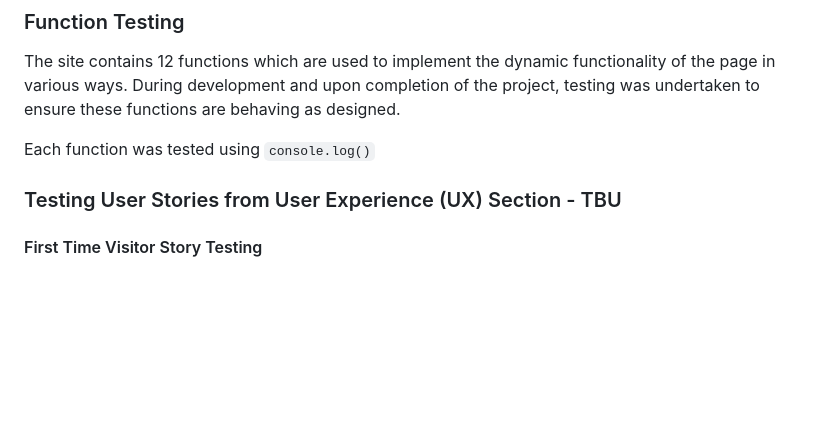
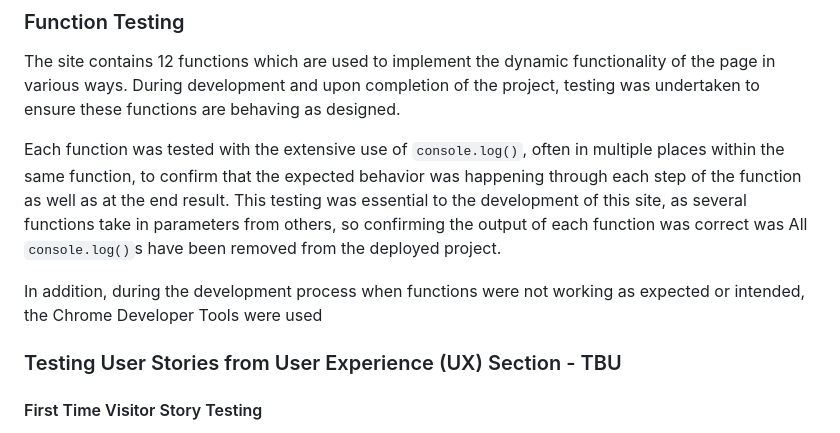
Before and after one commit to michaelhesch/ci-ms-2, a Markdown page: README.md, the part around the change printed below. Rendered like a GitHub page; blank space fills up the shorter version.

````diff
--- a/README.md
+++ b/README.md
@@ -218,7 +219,9 @@ The W3C Markup Validator and W3C CSS Validator Services were used to validate ev
 
 The site contains 12 functions which are used to implement the dynamic functionality of the page in various ways.  During development and upon completion of the project, testing was undertaken to ensure these functions are behaving as designed.
 
-Each function was tested using ```console.log()```
+Each function was tested with the extensive use of ```console.log()```, often in multiple places within the same function, to confirm that the expected behavior was happening through each step of the function as well as at the end result.  This testing was essential to the development of this site, as several functions take in parameters from others, so confirming the output of each function was correct was All ```console.log()```s have been removed from the deployed project.
+
+In addition, during the development process when functions were not working as expected or intended, the Chrome Developer Tools were used
 
 ### Testing User Stories from User Experience (UX) Section - TBU
 
````
Also changed, not shown: other parts of README.md (+13 -6 lines), documentation/screenshots/device-list.png (added), 2 other files.
